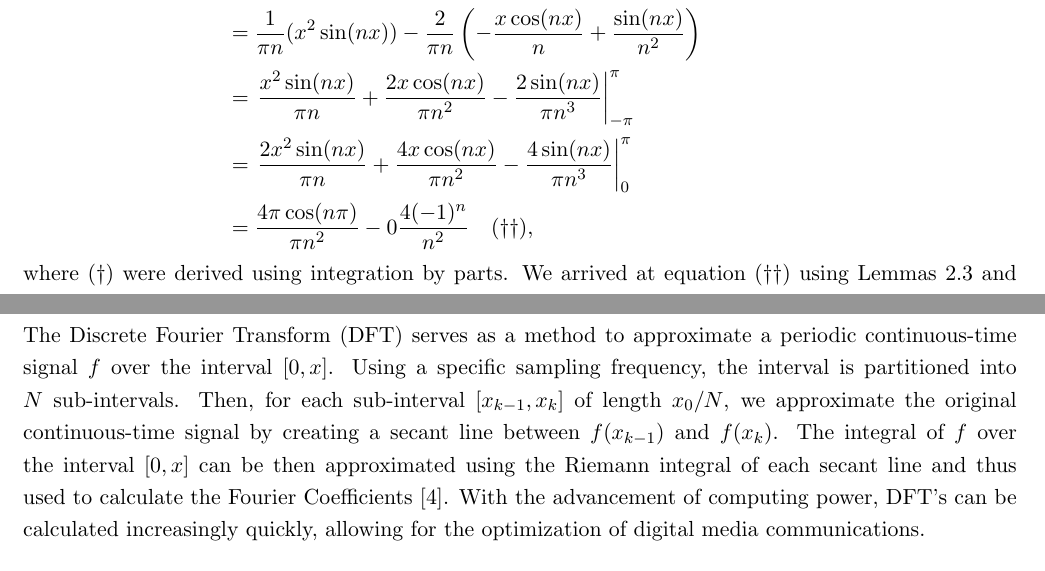
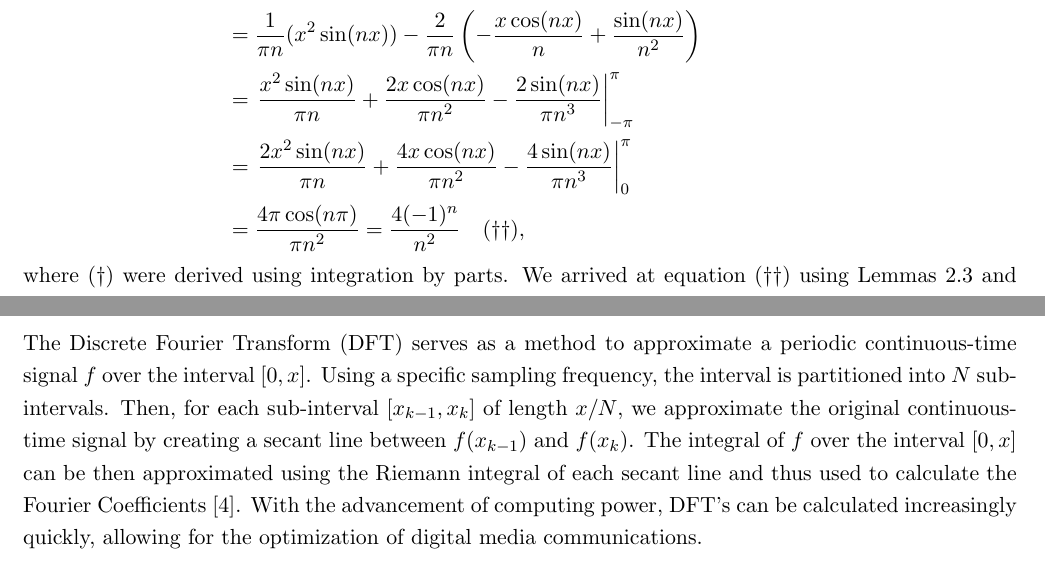
Before and after one commit to justinthager/fourier-series, a LaTeX paper (Fourier_Series.tex): two parts of pages 7 and 13 of 13, joined at a grey line, cut so that both start at the same text. Compiled offline with pdfLaTeX.

Commit message:
1/3/2023

```diff
--- a/Fourier_Series.tex
+++ b/Fourier_Series.tex
@@ -268,7 +268,7 @@ Similarly, for $a_n$,
      &= \frac{1}{\pi n}(x^2\sin(nx)) - \frac{2}{\pi n} \left(-\frac{x\cos(nx)}{n} + \frac{\sin(nx)}{n^2}\right)\\
      &= \left.\frac{x^2\sin(nx)}{\pi n}+ \frac{2x\cos(nx)}{\pi n^2}-\frac{2\sin(nx)}{\pi n^3}\right|_{-\pi}^\pi\\
      &= \left.\frac{2x^2\sin(nx)}{\pi n}+ \frac{4x\cos(nx)}{\pi n^2}-\frac{4\sin(nx)}{\pi n^3}\right|_{0}^\pi\\
-     &= \frac{4\pi\cos(n\pi)}{\pi n^2} -0 \frac{4(-1)^n}{n^2} \quad (\dagger\dagger),
+     &= \frac{4\pi\cos(n\pi)}{\pi n^2}=\frac{4(-1)^n}{n^2} \quad (\dagger\dagger),
 \end{align*}
 where $(\dagger)$ were derived using integration by parts. We arrived at equation $(\dagger\dagger)$ using Lemmas \ref{lem:trig1} and \ref{lem:trig2}. Now that we have derived $a_0$ and $a_n$, we can apply our coefficients to Equation \ref{eqn:fourier} which gives the Fourier Series representation of $f(x)=x^2$,$$f(x)=\dfrac{\pi^2}{3}+\sum_{n=1}^\infty \dfrac{4(-1)^n}{n^2}\cos(nx).$$
 In the following figure, we can visualize the Fourier Series along different values of n. As $n\to \infty$, we observe how the representation approaches the original function $f(x)=x^2$.
@@ -438,7 +438,7 @@ Now that we have thoroughly demonstrated the foundations, derivations, and utili
 \subsection{The Discrete and Fast Fourier Transform}
 The Discrete and Fast Fourier Transforms are both techniques utilized often in modern technology. Specifically, these two algorithms aid in audio and image compression for internet communications. As this is a complex, multifaceted topic, we hope to give a small insight into how the work shown in this paper extends to the present day.
 
-The Discrete Fourier Transform (DFT) serves as a method to approximate a periodic continuous-time signal $f$ over the interval $[0,x]$. Using a specific sampling frequency, the interval is partitioned into $N$ sub-intervals. Then, for each sub-interval $[x_{k-1},x_k]$ of length $x_0/N$, we approximate the original continuous-time signal by creating a secant line between $f(x_{k-1})$ and $f(x_k)$. The integral of $f$ over the interval $[0,x]$ can be then approximated using the Riemann integral of each secant line and thus used to calculate the Fourier Coefficients \cite{FFT}. With the advancement of computing power, DFT's can be calculated increasingly quickly, allowing for the optimization of digital media communications.
+The Discrete Fourier Transform (DFT) serves as a method to approximate a periodic continuous-time signal $f$ over the interval $[0,x]$. Using a specific sampling frequency, the interval is partitioned into $N$ sub-intervals. Then, for each sub-interval $[x_{k-1},x_k]$ of length $x/N$, we approximate the original continuous-time signal by creating a secant line between $f(x_{k-1})$ and $f(x_k)$. The integral of $f$ over the interval $[0,x]$ can be then approximated using the Riemann integral of each secant line and thus used to calculate the Fourier Coefficients \cite{FFT}. With the advancement of computing power, DFT's can be calculated increasingly quickly, allowing for the optimization of digital media communications.
 
 The Fast Fourier Transform (FFT) in an extension of the DFT, making use of the symmetric nature of trigonometric functions. Essentially, any set of points falling within a given interval of the function $f$ will likely have points of symmetry in relation to a sinusoidal function \cite{Gauss}. For example, consider the function $\sin(x)$. Given any $x\in\R$ and $n\in\N$, it is true that $$\sin(x) = -\sin(x+(2n-1)\pi)\text{ and } \sin(x) = \sin(x+2n\pi).$$ Using this same logic, the FFT can significantly reduce the number of required calculations over any periodic interval. Each unique point in the continuous-time signal must only be calculated once, then their transformed values can be stored for future reference.
 
```
Also changed, not shown: Fourier_Series.pdf, Fourier_Series_Presentation.pdf (added), Images/alembret.png (added), Images/bernoulli.png (added), Images/fft.png (added), Images/fourier.png (added), Images/sawtooth.png (added), 5 other files.
